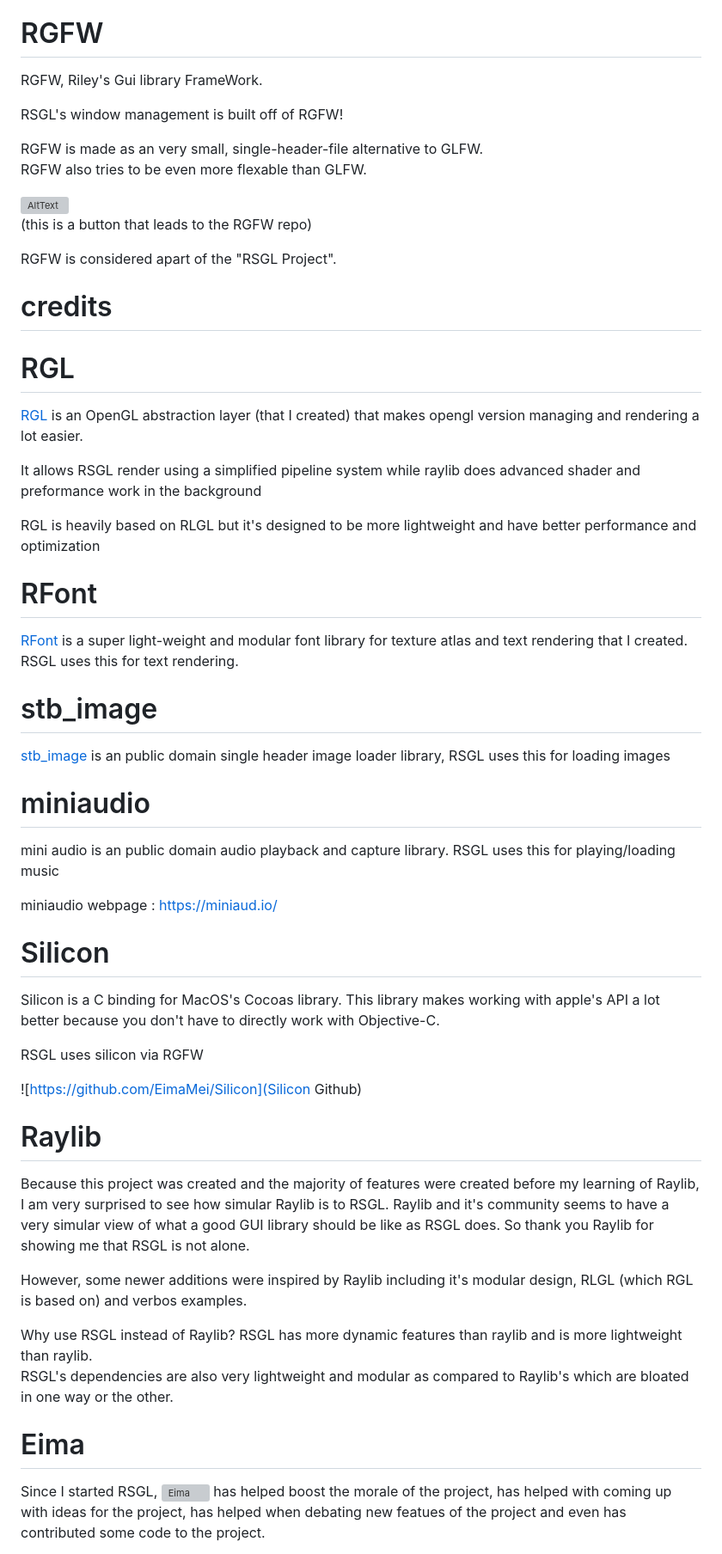
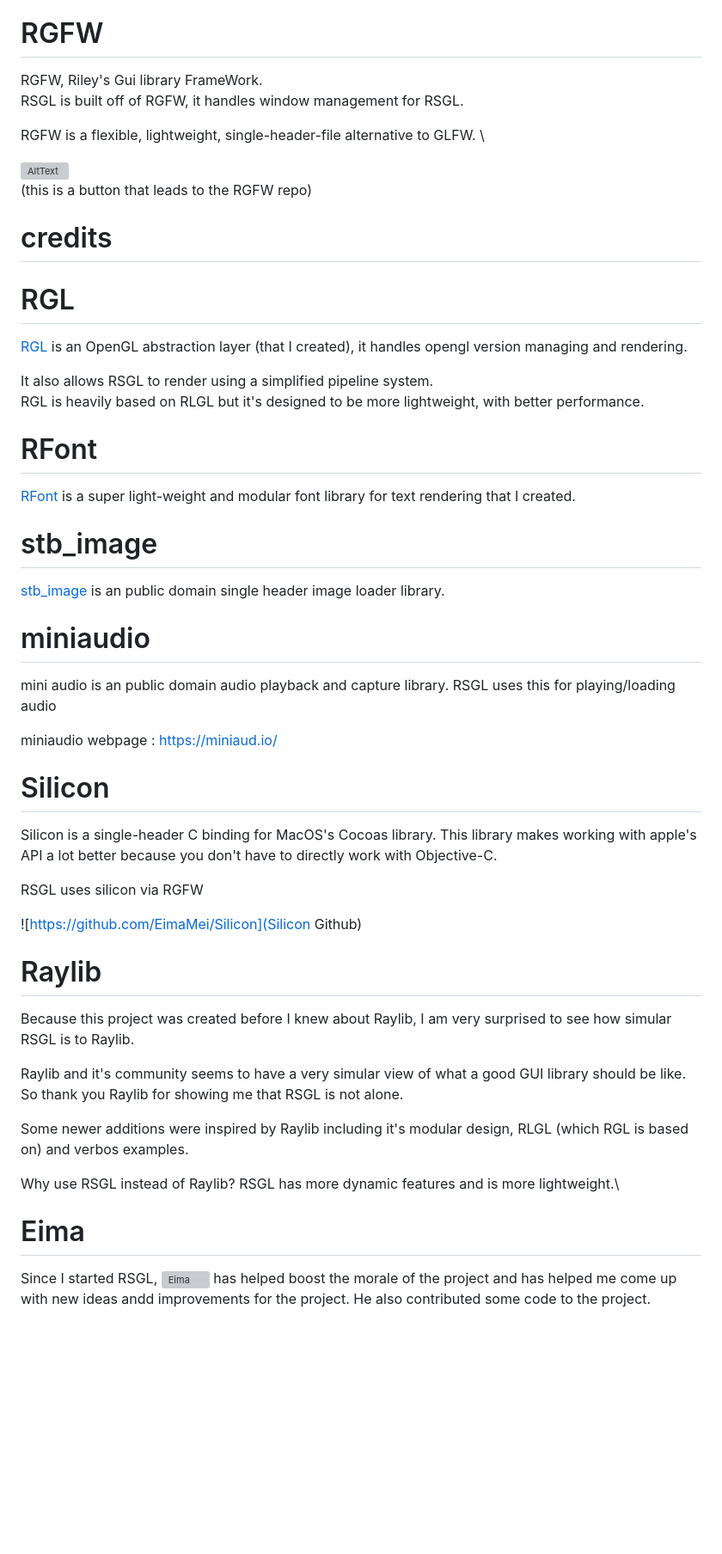
Before and after one commit to ColleagueRiley/RSGL, a Markdown page: README.md, the part around the change printed below. Shown: that part at 86% size. Drawn GitHub-style; blank space fills up the shorter version; grey boxes are pictures that could not be loaded.

Commit message:
rephrased some parts

```diff
--- a/README.md
+++ b/README.md
@@ -162,56 +162,50 @@ in the example, you can toggle between opengl 3.0+ and opengl 2.0- by pressing t
   All of RSGL's (non-native) dependencies are built-in,
 
 # RGFW
-  RGFW, Riley's Gui library FrameWork.
+  RGFW, Riley's Gui library FrameWork.\
+  RSGL is built off of RGFW, it handles window management for RSGL.
 
-  RSGL's window management is built off of RGFW!
-
-  RGFW is made as an very small, single-header-file alternative to GLFW. \
-  RGFW also tries to be even more flexable than GLFW.
+  RGFW is a flexible, lightweight, single-header-file alternative to GLFW. \
 
   [![AltText](https://github.com/ColleagueRiley/ColleagueRiley/blob/main/rgfw.png?raw=true)](https://github.com/ColleagueRiley/RGFW)\
   (this is a button that leads to the RGFW repo)
 
-  RGFW is considered apart of the "RSGL Project".
-
 # credits
 
 # RGL
-  [RGL](https://github.com/ColleagueRiley/RGL) is an OpenGL abstraction layer (that I created) that makes opengl version managing and rendering a lot easier.
+  [RGL](https://github.com/ColleagueRiley/RGL) is an OpenGL abstraction layer (that I created), it handles opengl version managing and rendering.
 
-  It allows RSGL render using a simplified pipeline system while raylib does advanced shader and preformance work in the background
-
-  RGL is heavily based on RLGL but it's designed to be more lightweight and have better performance and optimization
+  It also allows RSGL to render using a simplified pipeline system.\
+  RGL is heavily based on RLGL but it's designed to be more lightweight, with better performance.
 
 # RFont
-  [RFont](https://github.com/colleagueRiley/RFont) is a super light-weight and modular font library for texture atlas and text rendering that I created. RSGL uses this for text rendering.
+  [RFont](https://github.com/colleagueRiley/RFont) is a super light-weight and modular font library for text rendering that I created.
 
 
 # stb_image
-  [stb_image](https://github.com/nothings/stb/) is an public domain single header image loader library, RSGL uses this for loading images
+  [stb_image](https://github.com/nothings/stb/) is an public domain single header image loader library.
 
 # miniaudio
-  mini audio is an public domain audio playback and capture library. RSGL uses this for playing/loading music
+  mini audio is an public domain audio playback and capture library. RSGL uses this for playing/loading audio
 
   miniaudio webpage : https://miniaud.io/
 
 # Silicon
-  Silicon is a C binding for MacOS's Cocoas library. This library makes working with apple's API a lot better because you don't have to directly work with Objective-C.
+  Silicon is a single-header C binding for MacOS's Cocoas library. This library makes working with apple's API a lot better because you don't have to directly work with Objective-C.
 
   RSGL uses silicon via RGFW
 
   ![https://github.com/EimaMei/Silicon](Silicon Github)
 
 # Raylib
-  Because this project was created and the majority of features were created before my learning of Raylib, I am very surprised to see how simular Raylib is to RSGL.
-  Raylib and it's community seems to have a very simular view of what a good GUI library should be like as RSGL does. So thank you Raylib for showing me that RSGL is not alone.
+  Because this project was created before I knew about Raylib, I am very surprised to see how simular RSGL is to Raylib.
 
-  However, some newer additions were inspired by Raylib including it's modular design, RLGL (which RGL is based on) and verbos examples.
+  Raylib and it's community seems to have a very simular view of what a good GUI library should be like. So thank you Raylib for showing me that RSGL is not alone.
 
-  Why use RSGL instead of Raylib? RSGL has more dynamic features than raylib and is more lightweight than raylib.\
-  RSGL's dependencies are also very lightweight and modular as compared to Raylib's which are bloated in one way or the other.
+  Some newer additions were inspired by Raylib including it's modular design, RLGL (which RGL is based on) and verbos examples.
+
+  Why use RSGL instead of Raylib? RSGL has more dynamic features and is more lightweight.\
 
 # Eima
-  Since I started RSGL, ![Eima](https://github.com/EimaMei) has helped boost the morale of the project, has helped with coming up with ideas for the project, has helped when debating new featues of the project
-  and even has contributed some code to the project.
+  Since I started RSGL, ![Eima](https://github.com/EimaMei) has helped boost the morale of the project and has helped me come up with new ideas andd improvements for the project. He also contributed some code to the project.
 
```
Also changed, not shown: other parts of README.md (+1 -1 lines).
